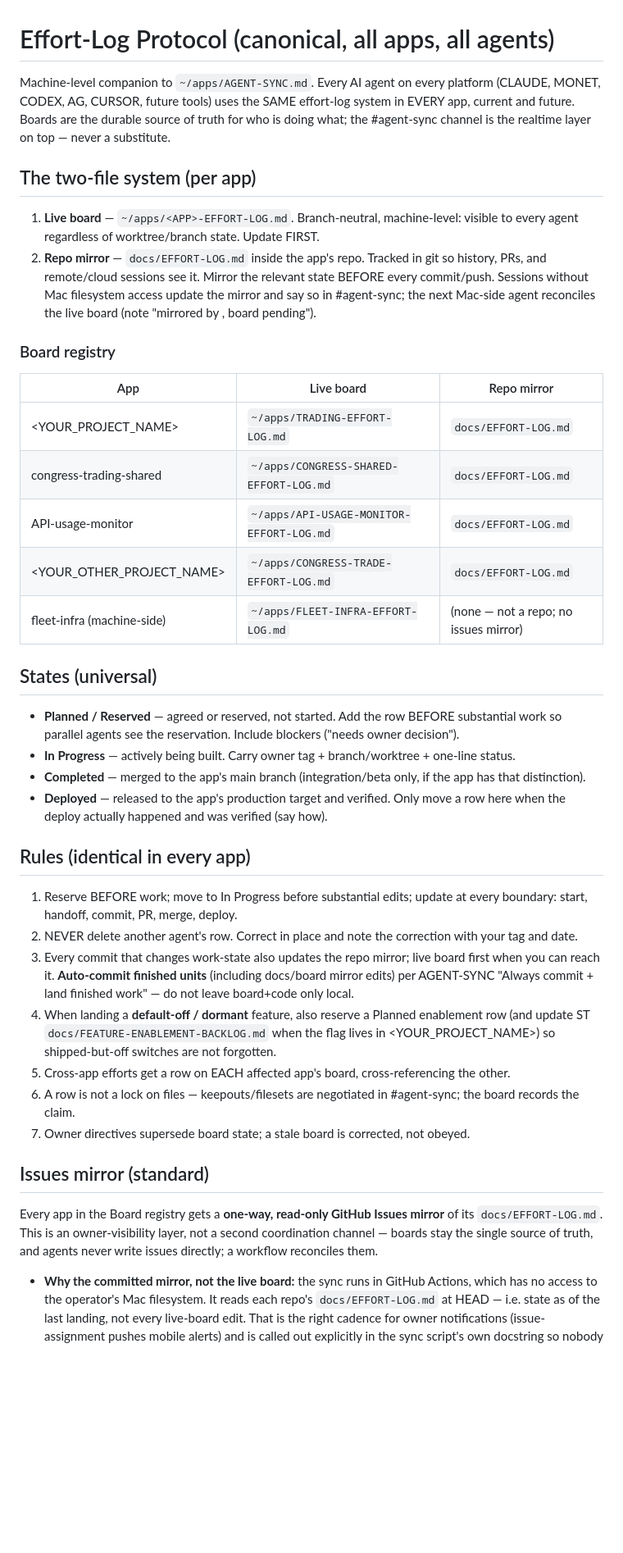
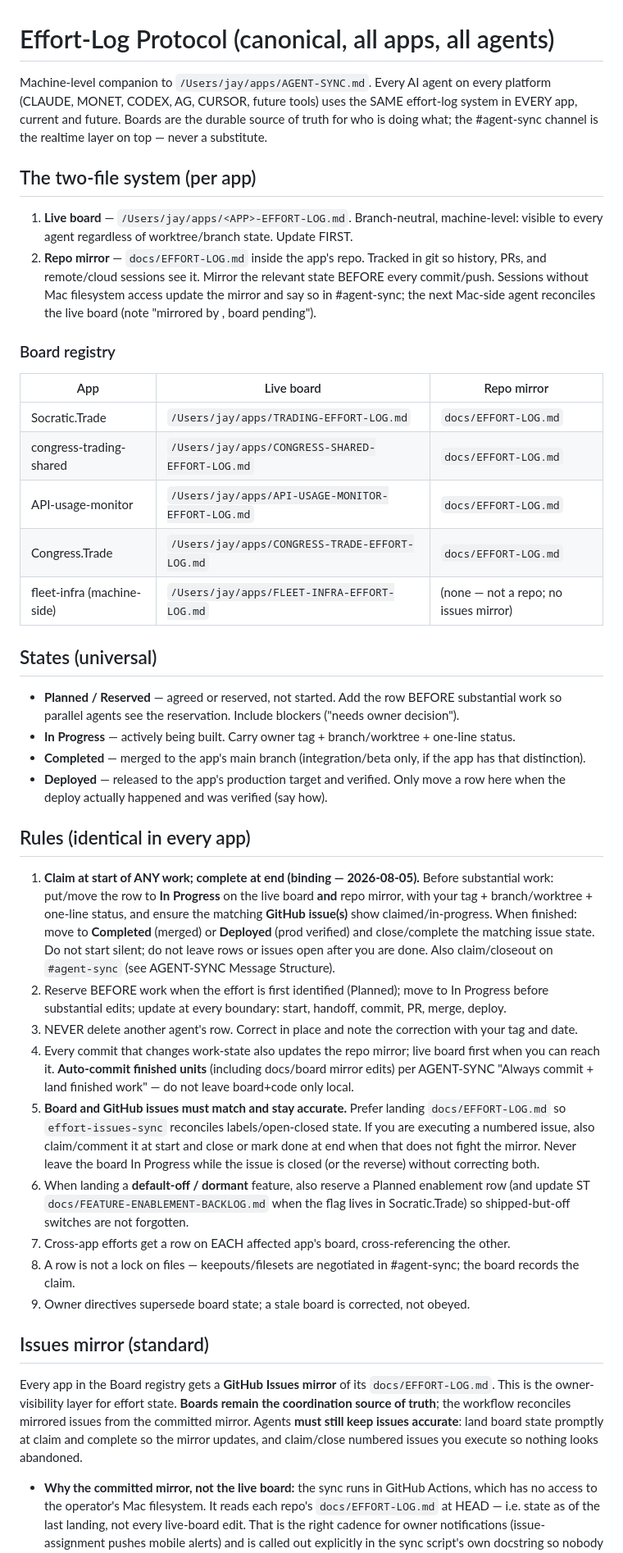
Before and after one commit to jaywedgeworth22/ai-fleet-coordinator, a Markdown page: EFFORT-LOG-PROTOCOL.md, the part around one of its changes. Shown at 82% size. GitHub-like rendering; blank space fills up the shorter version.

```diff
--- a/EFFORT-LOG-PROTOCOL.md
+++ b/EFFORT-LOG-PROTOCOL.md
@@ -1,13 +1,13 @@
 # Effort-Log Protocol (canonical, all apps, all agents)
 
-Machine-level companion to `~/apps/AGENT-SYNC.md`. Every AI agent on every platform
+Machine-level companion to `/Users/jay/apps/AGENT-SYNC.md`. Every AI agent on every platform
 (CLAUDE, MONET, CODEX, AG, CURSOR, future tools) uses the SAME effort-log system in EVERY app,
 current and future. Boards are the durable source of truth for who is doing what; the
 #agent-sync channel is the realtime layer on top — never a substitute.
 
 ## The two-file system (per app)
 
-1. **Live board** — `~/apps/<APP>-EFFORT-LOG.md`. Branch-neutral, machine-level:
+1. **Live board** — `/Users/jay/apps/<APP>-EFFORT-LOG.md`. Branch-neutral, machine-level:
    visible to every agent regardless of worktree/branch state. Update FIRST.
 2. **Repo mirror** — `docs/EFFORT-LOG.md` inside the app's repo. Tracked in git so history,
    PRs, and remote/cloud sessions see it. Mirror the relevant state BEFORE every commit/push.
@@ -18,11 +18,11 @@ current and future. Boards are the durable source of truth for who is doing what
 
 | App | Live board | Repo mirror |
 |-----|-----------|-------------|
-| <YOUR_PROJECT_NAME> | `~/apps/TRADING-EFFORT-LOG.md` | `docs/EFFORT-LOG.md` |
-| congress-trading-shared | `~/apps/CONGRESS-SHARED-EFFORT-LOG.md` | `docs/EFFORT-LOG.md` |
-| API-usage-monitor | `~/apps/API-USAGE-MONITOR-EFFORT-LOG.md` | `docs/EFFORT-LOG.md` |
-| <YOUR_OTHER_PROJECT_NAME> | `~/apps/CONGRESS-TRADE-EFFORT-LOG.md` | `docs/EFFORT-LOG.md` |
-| fleet-infra (machine-side) | `~/apps/FLEET-INFRA-EFFORT-LOG.md` | (none — not a repo; no issues mirror) |
+| Socratic.Trade | `/Users/jay/apps/TRADING-EFFORT-LOG.md` | `docs/EFFORT-LOG.md` |
+| congress-trading-shared | `/Users/jay/apps/CONGRESS-SHARED-EFFORT-LOG.md` | `docs/EFFORT-LOG.md` |
+| API-usage-monitor | `/Users/jay/apps/API-USAGE-MONITOR-EFFORT-LOG.md` | `docs/EFFORT-LOG.md` |
+| Congress.Trade | `/Users/jay/apps/CONGRESS-TRADE-EFFORT-LOG.md` | `docs/EFFORT-LOG.md` |
+| fleet-infra (machine-side) | `/Users/jay/apps/FLEET-INFRA-EFFORT-LOG.md` | (none — not a repo; no issues mirror) |
 
 ## States (universal)
 
@@ -36,27 +36,40 @@ current and future. Boards are the durable source of truth for who is doing what
 
 ## Rules (identical in every app)
 
-1. Reserve BEFORE work; move to In Progress before substantial edits; update at every
-   boundary: start, handoff, commit, PR, merge, deploy.
-2. NEVER delete another agent's row. Correct in place and note the correction with your tag
+1. **Claim at start of ANY work; complete at end (binding — 2026-08-05).** Before substantial
+   work: put/move the row to **In Progress** on the live board **and** repo mirror, with your
+   tag + branch/worktree + one-line status, and ensure the matching **GitHub issue(s)** show
+   claimed/in-progress. When finished: move to **Completed** (merged) or **Deployed** (prod
+   verified) and close/complete the matching issue state. Do not start silent; do not leave
+   rows or issues open after you are done. Also claim/closeout on `#agent-sync` (see
+   AGENT-SYNC Message Structure).
+2. Reserve BEFORE work when the effort is first identified (Planned); move to In Progress
+   before substantial edits; update at every boundary: start, handoff, commit, PR, merge, deploy.
+3. NEVER delete another agent's row. Correct in place and note the correction with your tag
    and date.
-3. Every commit that changes work-state also updates the repo mirror; live board first when
+4. Every commit that changes work-state also updates the repo mirror; live board first when
    you can reach it. **Auto-commit finished units** (including docs/board mirror edits) per
    AGENT-SYNC "Always commit + land finished work" — do not leave board+code only local.
-4. When landing a **default-off / dormant** feature, also reserve a Planned enablement row
-   (and update ST `docs/FEATURE-ENABLEMENT-BACKLOG.md` when the flag lives in <YOUR_PROJECT_NAME>)
+5. **Board and GitHub issues must match and stay accurate.** Prefer landing `docs/EFFORT-LOG.md`
+   so `effort-issues-sync` reconciles labels/open-closed state. If you are executing a
+   numbered issue, also claim/comment it at start and close or mark done at end when that
+   does not fight the mirror. Never leave the board In Progress while the issue is closed
+   (or the reverse) without correcting both.
+6. When landing a **default-off / dormant** feature, also reserve a Planned enablement row
+   (and update ST `docs/FEATURE-ENABLEMENT-BACKLOG.md` when the flag lives in Socratic.Trade)
    so shipped-but-off switches are not forgotten.
-5. Cross-app efforts get a row on EACH affected app's board, cross-referencing the other.
-6. A row is not a lock on files — keepouts/filesets are negotiated in #agent-sync; the board
+7. Cross-app efforts get a row on EACH affected app's board, cross-referencing the other.
+8. A row is not a lock on files — keepouts/filesets are negotiated in #agent-sync; the board
    records the claim.
-7. Owner directives supersede board state; a stale board is corrected, not obeyed.
+9. Owner directives supersede board state; a stale board is corrected, not obeyed.
 
 ## Issues mirror (standard)
 
-Every app in the Board registry gets a **one-way, read-only GitHub Issues mirror** of its
-`docs/EFFORT-LOG.md`. This is an owner-visibility layer, not a second coordination channel —
-boards stay the single source of truth, and agents never write issues directly; a workflow
-reconciles them.
+Every app in the Board registry gets a **GitHub Issues mirror** of its `docs/EFFORT-LOG.md`.
+This is the owner-visibility layer for effort state. **Boards remain the coordination source
+of truth**; the workflow reconciles mirrored issues from the committed mirror. Agents **must
+still keep issues accurate**: land board state promptly at claim and complete so the mirror
+updates, and claim/close numbered issues you execute so nothing looks abandoned.
 
 - **Why the committed mirror, not the live board:** the sync runs in GitHub Actions, which has
   no access to the operator's Mac filesystem. It reads each repo's `docs/EFFORT-LOG.md` at HEAD
```
Also changed, not shown: other parts of EFFORT-LOG-PROTOCOL.md (+3 -3 lines), AGENT-SYNC.md (+106 -85 lines), TEMPLATE-AGENTS.md (+9 -7 lines).
